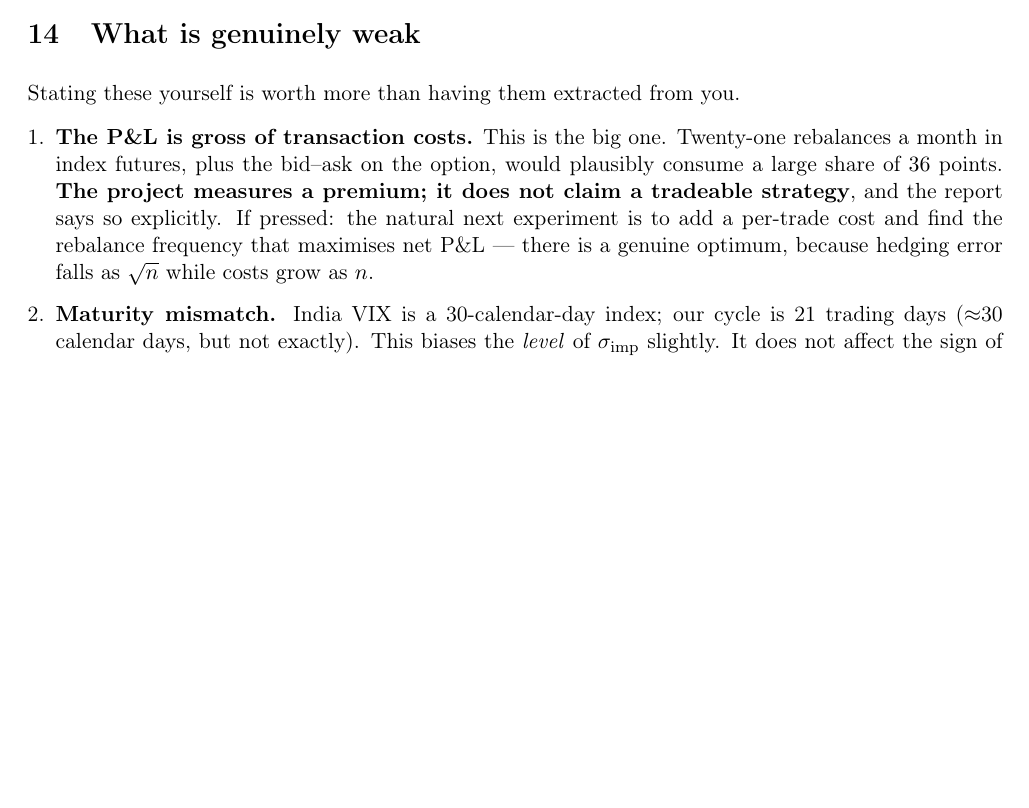
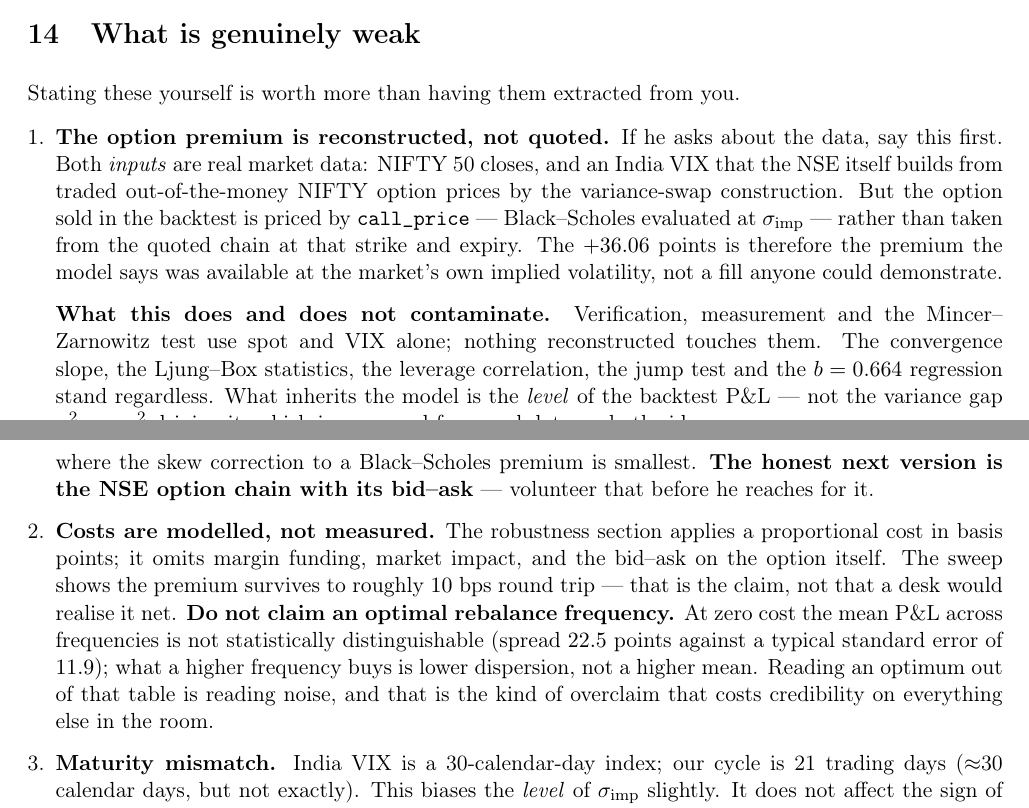
Before and after one commit to JaivinB/volatility-quadratic-variation-MAC-F244, a LaTeX document (SC_Explained.tex): part of page 20 of 22 before the commit and two parts of pages 20 and 21 of 23 after it, the two joined at a grey line, cut so that both start at the same text, the shorter picture padded with empty space. Compiled offline with pdfLaTeX.

Commit message:
State the reconstructed option premium as a limitation
The documents never said plainly that the backtest premium is
Black-Scholes evaluated at India VIX rather than a quote from the NSE
chain at that strike and expiry. Both inputs are real market data, and
verification, measurement and the Mincer-Zarnowitz test are untouched,
but the level of the backtest P&L inherits the model and that should be
volunteered rather than extracted.

Report: new leading bullet in Limitations. Paid for the space by
trimming the cost and scope bullets and reducing the robustness figure
to 0.60 linewidth; still 4 pages, still 0 warnings.

Companion: same point expanded, with what it does and does not
contaminate. Also corrects a stale weakness that claimed the P&L was
gross of transaction costs - the robustness section models them - and
removes its suggestion to find an optimal rebalance frequency, which
the cost sweep shows is not statistically distinguishable from noise.

```diff
--- a/SC_Explained.tex
+++ b/SC_Explained.tex
@@ -1150,10 +1150,19 @@ and the five answers above cold.
 Stating these yourself is worth more than having them extracted from you.
 
 \begin{enumerate}[leftmargin=*,topsep=1pt,itemsep=3pt]
-\item \textbf{The P\&L is gross of transaction costs.} This is the big one. Twenty-one
-      rebalances a month in index futures, plus the bid--ask on the option, would plausibly
-      consume a large share of $36$ points. \textbf{The project measures a premium; it does not
-      claim a tradeable strategy}, and the report says so explicitly. If pressed: the natural
-      next experiment is to add a per-trade cost and find the rebalance frequency that
-      maximises net P\&L --- there is a genuine optimum, because hedging error falls as
-      $\sqrt n$ while costs grow as $n$.
+\item \textbf{The option premium is reconstructed, not quoted.} If he asks about the data,
+      say this first. Both \emph{inputs} are real market data: NIFTY~50 closes, and an India
+      VIX that the NSE itself builds from traded out-of-the-money NIFTY option prices by the
+      variance-swap construction. But the option sold in the backtest is priced by
+      \texttt{call\_price} --- Black--Scholes evaluated at $\si$ --- rather than taken from the
+      quoted chain at that strike and expiry. The $+36.06$ points is therefore the premium the
+      model says was available at the market's own implied volatility, not a fill anyone could
+      demonstrate.
+
+      \smallskip
+      \textbf{What this does and does not contaminate.} Verification, measurement and the
+      Mincer--Zarnowitz test use spot and VIX alone; nothing reconstructed touches them. The
+      convergence slope, the Ljung--Box statistics, the leverage correlation, the jump test and
+      the $b=0.664$ regression stand regardless. What inherits the model is the \emph{level} of
+      the backtest P\&L --- not the variance gap $\si^2-\sigma_t^2$ driving it, which is
+      measured from real data on both sides.
@@ -1160,3 +1173,15 @@ Stating these yourself is worth more than having them extracted from you.
+      not ours; and an at-the-money call is exactly where the skew correction to a
+      Black--Scholes premium is smallest. \textbf{The honest next version is the NSE option
+      chain with its bid--ask} --- volunteer that before he reaches for it.
+\item \textbf{Costs are modelled, not measured.} The robustness section applies a proportional
+      cost in basis points; it omits margin funding, market impact, and the bid--ask on the
+      option itself. The sweep shows the premium survives to roughly $10$~bps round trip --- that
+      is the claim, not that a desk would realise it net. \textbf{Do not claim an optimal
+      rebalance frequency.} At zero cost the mean P\&L across frequencies is not statistically
+      distinguishable (spread $22.5$ points against a typical standard error of $11.9$); what a
+      higher frequency buys is lower dispersion, not a higher mean. Reading an optimum out of
+      that table is reading noise, and that is the kind of overclaim that costs credibility on
+      everything else in the room.
 \item \textbf{Maturity mismatch.} India VIX is a 30-calendar-day index; our cycle is 21
       trading days ($\approx$30 calendar days, but not exactly). This biases the \emph{level}
       of $\si$ slightly. It does not affect the sign of the gap or the correlation result.
```
Also changed, not shown: SC_Report.tex (+14 -10 lines), SC_Explained.pdf, SC_Report.pdf, SC_Explained.tex (4 more changed lines).
